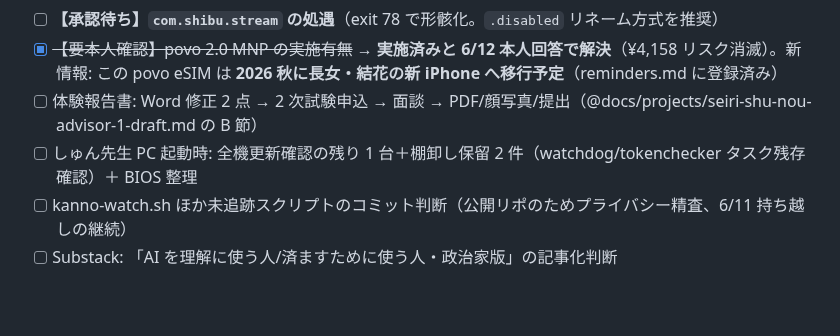
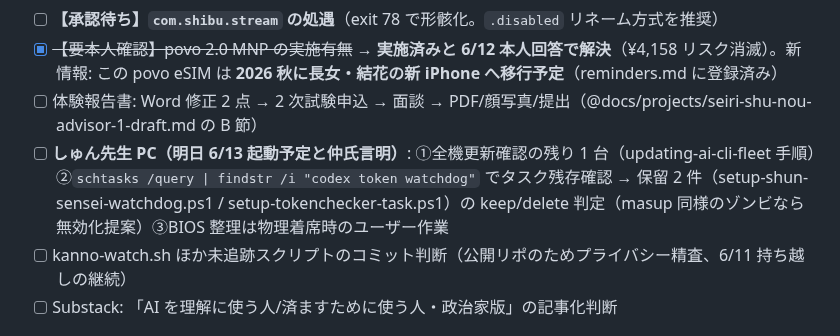
Before and after one commit to wirelessml/test, a Markdown page: docs/journal/2026-06-12.md, the part around the change. GitHub-like rendering; blank space fills up the shorter version.

Commit message:
しゅん先生PC残務を6/13起動時タスクとして確定（全機更新残り1台＋タスク残存確認→保留2件判定）
Co-Authored-By: Claude Fable 5 <noreply@anthropic.com>

```diff
--- a/docs/journal/2026-06-12.md
+++ b/docs/journal/2026-06-12.md
@@ -85,7 +85,7 @@
 - [ ] **【承認待ち】`com.shibu.stream` の処遇**（exit 78 で形骸化。`.disabled` リネーム方式を推奨）
 - [x] ~~【要本人確認】povo 2.0 MNP の実施有無~~ → **実施済みと 6/12 本人回答で解決**（¥4,158 リスク消滅）。新情報: この povo eSIM は **2026 秋に長女・結花の新 iPhone へ移行予定**（reminders.md に登録済み）
 - [ ] 体験報告書: Word 修正 2 点 → 2 次試験申込 → 面談 → PDF/顔写真/提出（@docs/projects/seiri-shu-nou-advisor-1-draft.md の B 節）
-- [ ] しゅん先生 PC 起動時: 全機更新確認の残り 1 台＋棚卸し保留 2 件（watchdog/tokenchecker タスク残存確認）＋ BIOS 整理
+- [ ] **しゅん先生 PC（明日 6/13 起動予定と仲氏言明）**: ①全機更新確認の残り 1 台（updating-ai-cli-fleet 手順）②`schtasks /query | findstr /i "codex token watchdog"` でタスク残存確認 → 保留 2 件（setup-shun-sensei-watchdog.ps1 / setup-tokenchecker-task.ps1）の keep/delete 判定（masup 同様のゾンビなら無効化提案）③BIOS 整理は物理着席時のユーザー作業
 - [ ] kanno-watch.sh ほか未追跡スクリプトのコミット判断（公開リポのためプライバシー精査、6/11 持ち越しの継続）
 - [ ] Substack: 「AI を理解に使う人/済ますために使う人・政治家版」の記事化判断
 
```
Also changed, not shown: CLAUDE.md (+1 -1 lines).
